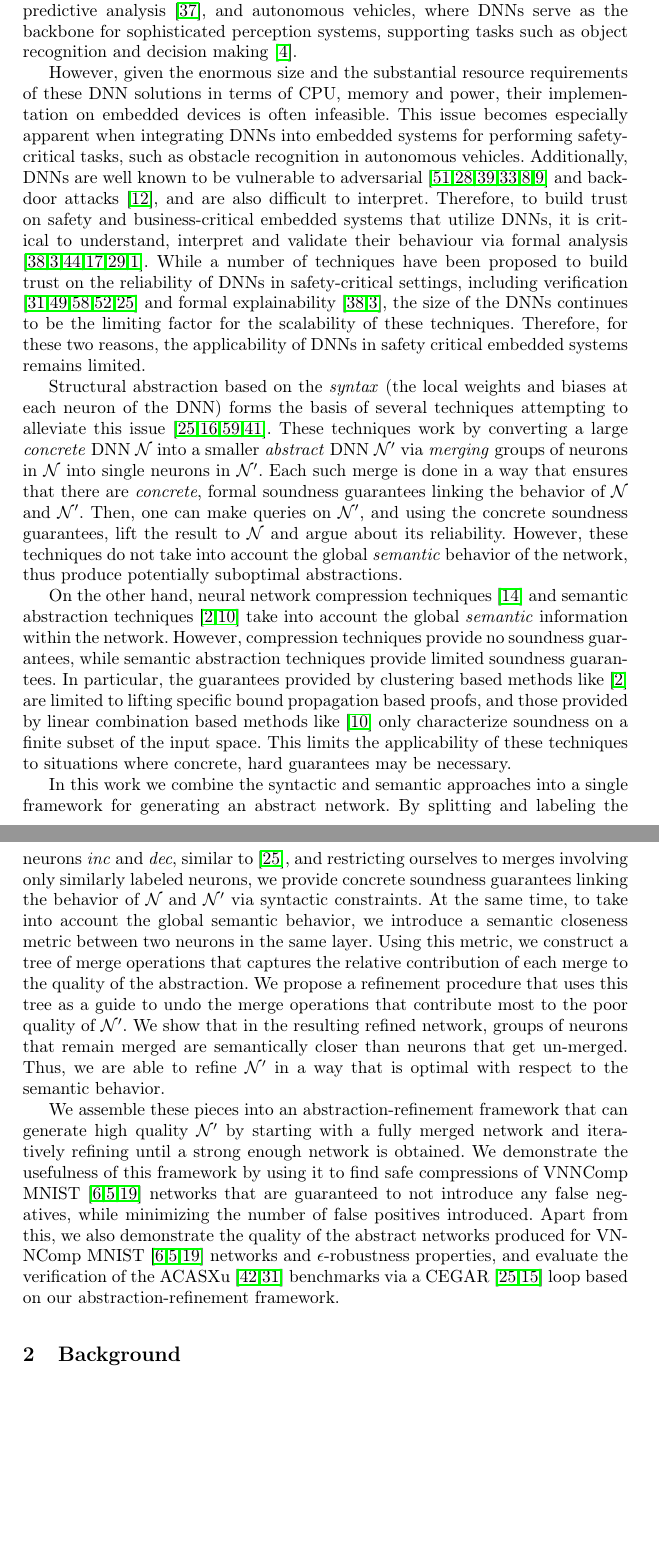
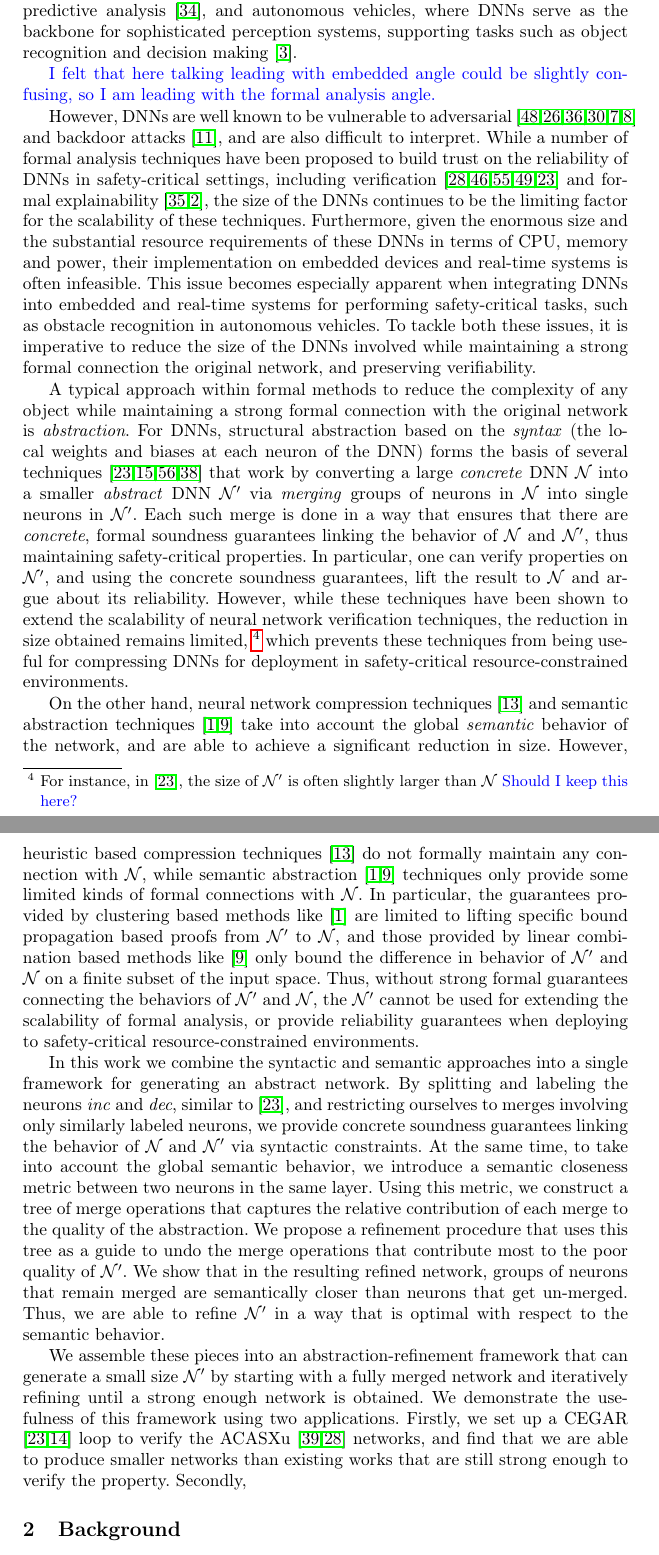
Before and after one commit to digumx/tree-merge-tex, a LaTeX thesis (document.tex, which reads intro.tex): two parts of pages 2 and 3 of 26, joined at a grey line, cut so that both start at the same text, the shorter picture padded with empty space. Compiled offline with pdfLaTeX.

Commit message:
Intro changes

```diff
--- a/intro.tex
+++ b/intro.tex
@@ -10,60 +10,122 @@ diagnosis and predictive analysis \cite{b2}, and autonomous vehicles, where
 DNNs serve as the backbone for sophisticated perception systems, supporting
 tasks such as object recognition and decision making \cite{b3}.
 
-However, given the enormous size and the substantial resource requirements of
-these DNN solutions in terms of CPU, memory and power, their implementation
-on embedded devices is often infeasible.  This issue
-becomes especially apparent when integrating DNNs into embedded systems for
-performing safety-critical tasks, such as obstacle recognition in autonomous
-vehicles. Additionally, \dnn are well known to be vulnerable to
+\dmcmt{I felt that here talking leading with embedded angle could be slightly
+confusing, so I am leading with the formal analysis angle.}
+
+However, \dnn are well known to be vulnerable to
 adversarial~\cite{l-bfgs,fgsm,deep-fool,pgd,ground-truth-adv-attack,cw-attack}
 and backdoor
 attacks~\cite{backdoor-poisoning}, and are also difficult to interpret.
-Therefore, to build trust on safety and business-critical embedded systems
-that utilize \dnn, it is critical to understand, interpret and validate their
-behaviour via formal analysis
-\cite{overview-fxai,minimal-image-fxai,backdoor-verification,nn-lander-verif,camera-verif-dsouza,generalization-verif}.
-While a number of techniques have been proposed to build
+While a number of formal analysis techniques have been proposed to build
 trust on the reliability of \dnn in safety-critical settings, including
 verification \cite{reluplex,deeppoly,crown,beta-crown,cegar-nn}  and formal
 explainability \cite{overview-fxai,minimal-image-fxai}, the size of the DNNs
 continues to be the limiting factor for the scalability of these techniques.
-Therefore, for these two reasons, the applicability of \dnn in safety critical
- embedded systems remains limited.
+Furthermore, given the enormous size and the substantial resource requirements
+of these \dnn in terms of CPU, memory and power, their implementation
+on embedded devices and real-time systems is often infeasible.
+This issue becomes especially apparent when integrating DNNs into embedded and
+real-time systems for performing safety-critical tasks, such as obstacle
+recognition in autonomous vehicles.
+To tackle both these issues, it is imperative to reduce the size of the \dnn
+involved while maintaining a strong formal connection the original network, and
+preserving verifiability.
 
-%For most of these techniques, it is
-%necessary to make queries to neural network verification solvers (such as
-%\cite{reluplex, beta-crown}) to ascertain the trustworthiness of the \dnn.
-%However, since solving these queries is NP-Hard~\cite{reluplex}, and real world
-%\dnn are trained for accuracy at the cost of size, formal analysis of \dnn
-%often facesi scalability issues.
+%However, given the enormous size and the substantial resource requirements of
+%these DNN solutions in terms of CPU, memory and power, their implementation
+%on embedded devices is often infeasible.  This issue
+%becomes especially apparent when integrating DNNs into embedded systems for
+%performing safety-critical tasks, such as obstacle recognition in autonomous
+%vehicles.
+%Additionally, \dnn are well known to be vulnerable to
+%adversarial~\cite{l-bfgs,fgsm,deep-fool,pgd,ground-truth-adv-attack,cw-attack}
+%and backdoor
+%attacks~\cite{backdoor-poisoning}, and are also difficult to interpret.
+%Therefore, to build trust on safety and business-critical embedded systems
+%that utilize \dnn, it is critical to understand, interpret and validate their
+%behaviour via formal analysis
+%\cite{overview-fxai,minimal-image-fxai,backdoor-verification,nn-lander-verif,camera-verif-dsouza,generalization-verif}.
+%While a number of techniques have been proposed to build
+%trust on the reliability of \dnn in safety-critical settings, including
+%verification \cite{reluplex,deeppoly,crown,beta-crown,cegar-nn}  and formal
+%explainability \cite{overview-fxai,minimal-image-fxai}, the size of the DNNs
+%continues to be the limiting factor for the scalability of these techniques.
+%Therefore, for these two reasons, the applicability of \dnn in safety critical
+% embedded systems remains limited.
 
-Structural abstraction based on the \textit{syntax} (the local weights and
-biases at each neuron of the DNN) forms the basis of several techniques
-attempting to alleviate this issue
-\cite{cegar-nn,cegarette,cleverest-nn,conv-abs-gk}. These techniques work by
-converting a large \textit{concrete}
-DNN \cnc into a smaller \textit{abstract} DNN \abs via \textit{merging} groups
-of neurons in \cnc into single neurons in \abs. Each such merge is done in a
+A typical approach within formal methods to reduce the complexity of any object
+while maintaining a strong formal connection with the original network is
+\emph{abstraction}.
+For \dnn, structural abstraction based on the \emph{syntax} (the local weights
+and biases at each neuron of the DNN) forms the basis of several techniques
+\cite{cegar-nn,cegarette,cleverest-nn,conv-abs-gk}
+that work by converting a large \emph{concrete}
+DNN \cnc into a smaller \emph{abstract} DNN \abs via \emph{merging} groups
+of neurons in \cnc into single neurons in \abs.
+Each such merge is done in a
 way that ensures that there are \textit{concrete}, formal soundness guarantees
-linking the behavior of \cnc and \abs. Then, one can make queries on \abs, and
+linking the behavior of \cnc and \abs, thus maintaining safety-critical
+properties.
+In particular, one can verify properties on \abs, and
 using the concrete soundness guarantees, lift the result to \cnc and argue
-about its reliability. However, these techniques do not take into account the
-global \textit{semantic} behavior of the network, thus produce potentially
-suboptimal abstractions.
+about its reliability.
+However, while these techniques have been shown to extend the scalability of
+neural network verification techniques, the
+reduction in size obtained remains limited, \footnote{For instance, in
+\cite{cegar-nn}, the size of \abs is often slightly larger than \cnc
+\dmcmt{Should I keep this here?}} which prevents these techniques from being
+useful for compressing \dnn for deployment in safety-critical
+resource-constrained environments.
 
 On the other hand, neural network compression techniques \cite{dnn-compression}
 and semantic abstraction techniques \cite{deep-abstract,lin-comb-abs-jan} take
-into account the global \textit{semantic} information within the network.
-However, compression techniques provide no soundness guarantees, while
-semantic abstraction techniques provide limited soundness guarantees. In
-particular, the guarantees provided by clustering based methods like
-\cite{deep-abstract} are limited to
-lifting specific bound propagation based proofs, and those provided by
-linear combination based methods like \cite{lin-comb-abs-jan} only characterize
-soundness on a finite subset of the
-input space. This limits the applicability of these techniques to situations
-where concrete, hard guarantees may be necessary.
+into account the global \textit{semantic} behavior of the network, and are able
+to achieve a significant reduction in size.
+However, heuristic based compression techniques \cite{dnn-compression} do not
+formally maintain any connection with \cnc, while semantic abstraction
+\cite{deep-abstract,lin-comb-abs-jan} techniques only provide some limited
+kinds of formal connections with \cnc.
+In particular, the guarantees provided by clustering based methods like
+\cite{deep-abstract} are limited to lifting specific bound propagation based
+proofs from \abs to \cnc,
+and those provided by linear combination based methods like
+\cite{lin-comb-abs-jan} only bound the difference in behavior of \abs and \cnc
+on a finite subset of the input space.
+Thus, without strong formal guarantees connecting the behaviors of \abs and
+\cnc, the \abs cannot be used for extending the scalability of formal analysis,
+or provide reliability guarantees when deploying to safety-critical
+resource-constrained environments.
+
+%Structural abstraction based on the \textit{syntax} (the local weights and
+%biases at each neuron of the DNN) forms the basis of several techniques
+%attempting to alleviate this issue
+%\cite{cegar-nn,cegarette,cleverest-nn,conv-abs-gk}.
+%These techniques work by converting a large \textit{concrete}
+%DNN \cnc into a smaller \textit{abstract} DNN \abs via \textit{merging} groups
+%of neurons in \cnc into single neurons in \abs.
+%Each such merge is done in a
+%way that ensures that there are \textit{concrete}, formal soundness guarantees
+%linking the behavior of \cnc and \abs.
+%Then, one can make queries on \abs, and
+%using the concrete soundness guarantees, lift the result to \cnc and argue
+%about its reliability.
+%However, these techniques do not take into account the
+%global \textit{semantic} behavior of the network, thus produce potentially
+%suboptimal abstractions.
+
+%On the other hand, neural network compression techniques \cite{dnn-compression}
+%and semantic abstraction techniques \cite{deep-abstract,lin-comb-abs-jan} take
+%into account the global \textit{semantic} information within the network.
+%However, compression techniques provide no soundness guarantees, while
+%semantic abstraction techniques provide limited soundness guarantees. In
+%particular, the guarantees provided by clustering based methods like
+%\cite{deep-abstract} are limited to
+%lifting specific bound propagation based proofs, and those provided by
+%linear combination based methods like \cite{lin-comb-abs-jan} only characterize
+%soundness on a finite subset of the
+%input space. This limits the applicability of these techniques to situations
+%where concrete, hard guarantees may be necessary.
 
 In this work we combine the syntactic and semantic approaches into a single
 framework for generating an abstract network. By splitting and labeling the
@@ -82,12 +144,17 @@ able to refine \abs in a way that is optimal with respect to the semantic
 behavior.
 
 We assemble these pieces into an abstraction-refinement framework that can
-generate high quality \abs by starting with a fully merged network and
+generate a small size \abs by starting with a fully merged network and
 iteratively refining until a strong enough network is obtained. We demonstrate
-the usefulness of this framework by using it to find safe compressions of
-\mnist networks that are guaranteed to not introduce any false negatives, while
-minimizing the number of false positives introduced. Apart from this, we also
-demonstrate the quality of the abstract networks produced for \mnist networks
-and $\epsilon$-robustness properties, and evaluate the verification of the
-\acasxu benchmarks via a \cegar loop based on our abstraction-refinement
-framework.
+the usefulness of this framework using two applications. Firstly, we set up a
+\cegar loop to verify the \acasxu networks, and find that we are able to produce
+smaller networks than existing works that are still strong enough to verify the
+property. Secondly,
+
+%by using it to find safe compressions of
+%\mnist networks that are guaranteed to not introduce any false negatives, while
+%minimizing the number of false positives introduced. Apart from this, we also
+%demonstrate the quality of the abstract networks produced for \mnist networks
+%and $\epsilon$-robustness properties, and evaluate the verification of the
+%\acasxu benchmarks via a \cegar loop based on our abstraction-refinement
+%framework.
```
